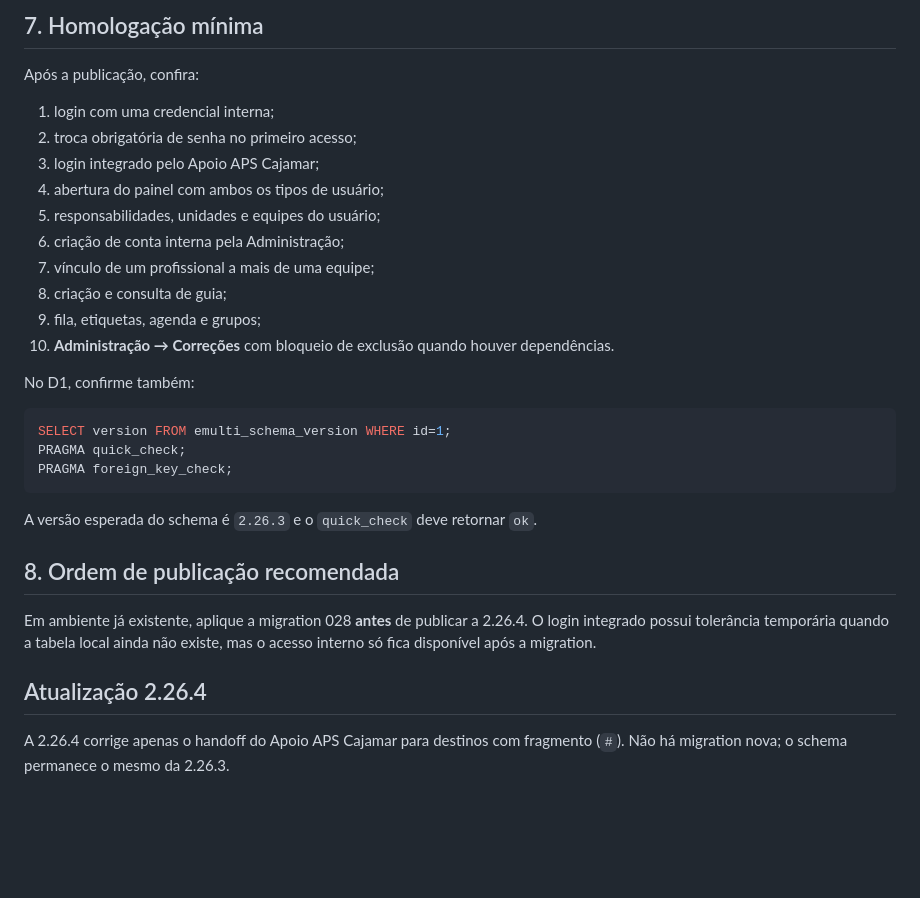
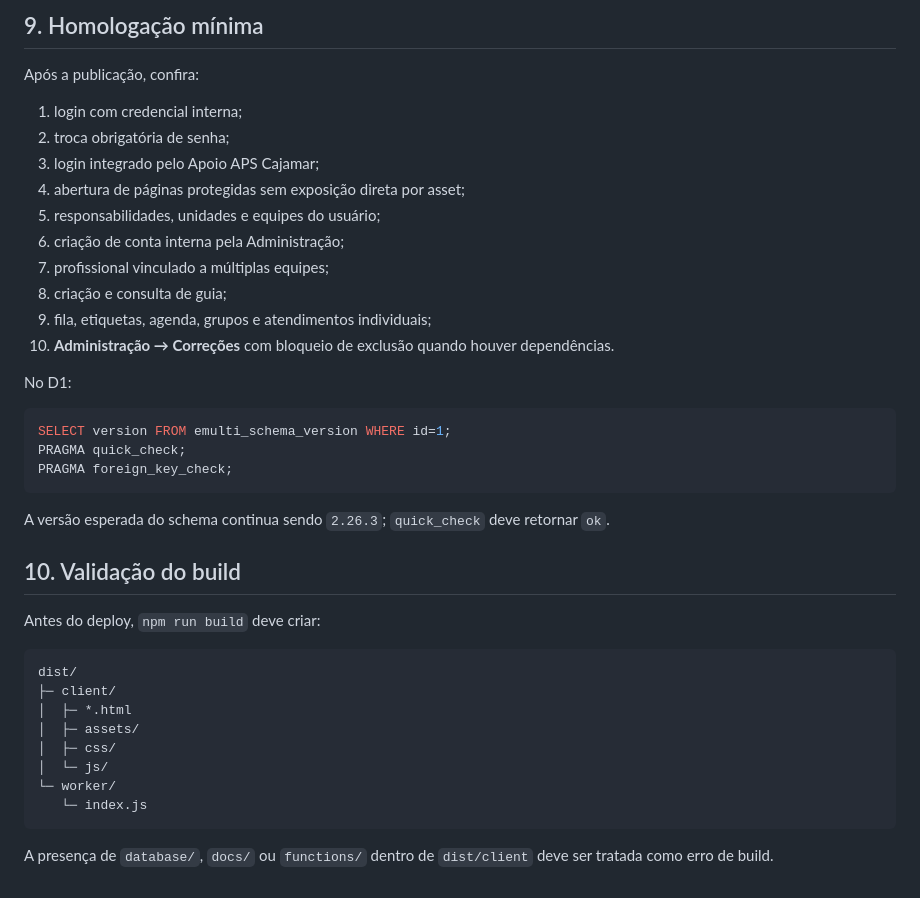
Before and after one commit to herbetsantos/regulacao, a Markdown page: docs/INSTALACAO_E_MIGRACAO.md, the part around one of its changes. Drawn GitHub-style; blank space fills up the shorter version.

````diff
--- a/docs/INSTALACAO_E_MIGRACAO.md
+++ b/docs/INSTALACAO_E_MIGRACAO.md
@@ -56,20 +83,20 @@ Usuários autenticados pelo Apoio APS Cajamar não alteram sua senha dentro da R
 
-## 7. Homologação mínima
+## 9. Homologação mínima
 
 Após a publicação, confira:
 
-1. login com uma credencial interna;
-2. troca obrigatória de senha no primeiro acesso;
+1. login com credencial interna;
+2. troca obrigatória de senha;
 3. login integrado pelo Apoio APS Cajamar;
-4. abertura do painel com ambos os tipos de usuário;
+4. abertura de páginas protegidas sem exposição direta por asset;
 5. responsabilidades, unidades e equipes do usuário;
 6. criação de conta interna pela Administração;
-7. vínculo de um profissional a mais de uma equipe;
+7. profissional vinculado a múltiplas equipes;
 8. criação e consulta de guia;
-9. fila, etiquetas, agenda e grupos;
+9. fila, etiquetas, agenda, grupos e atendimentos individuais;
 10. **Administração → Correções** com bloqueio de exclusão quando houver dependências.
 
-No D1, confirme também:
+No D1:
 
 ```sql
 SELECT version FROM emulti_schema_version WHERE id=1;
@@ -77,12 +104,21 @@ PRAGMA quick_check;
 PRAGMA foreign_key_check;
 ```
 
-A versão esperada do schema é `2.26.3` e o `quick_check` deve retornar `ok`.
+A versão esperada do schema continua sendo `2.26.3`; `quick_check` deve retornar `ok`.
 
-## 8. Ordem de publicação recomendada
+## 10. Validação do build
 
-Em ambiente já existente, aplique a migration 028 **antes** de publicar a 2.26.4. O login integrado possui tolerância temporária quando a tabela local ainda não existe, mas o acesso interno só fica disponível após a migration.
+Antes do deploy, `npm run build` deve criar:
 
-## Atualização 2.26.4
+```text
+dist/
+├─ client/
+│  ├─ *.html
+│  ├─ assets/
+│  ├─ css/
+│  └─ js/
+└─ worker/
+   └─ index.js
+```
 
-A 2.26.4 corrige apenas o handoff do Apoio APS Cajamar para destinos com fragmento (`#`). Não há migration nova; o schema permanece o mesmo da 2.26.3.
+A presença de `database/`, `docs/` ou `functions/` dentro de `dist/client` deve ser tratada como erro de build.
````
Also changed, not shown: other parts of docs/INSTALACAO_E_MIGRACAO.md (+49 -22 lines).
